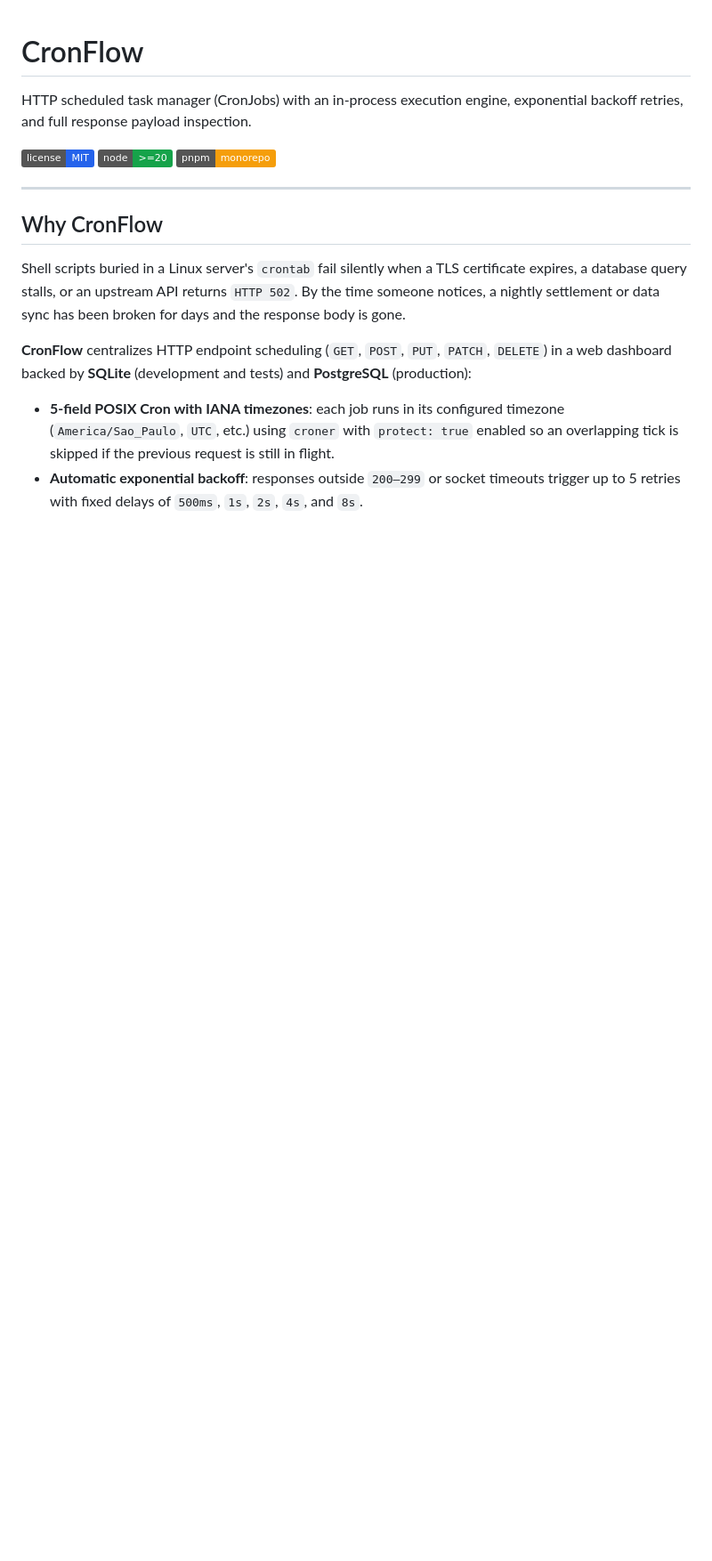
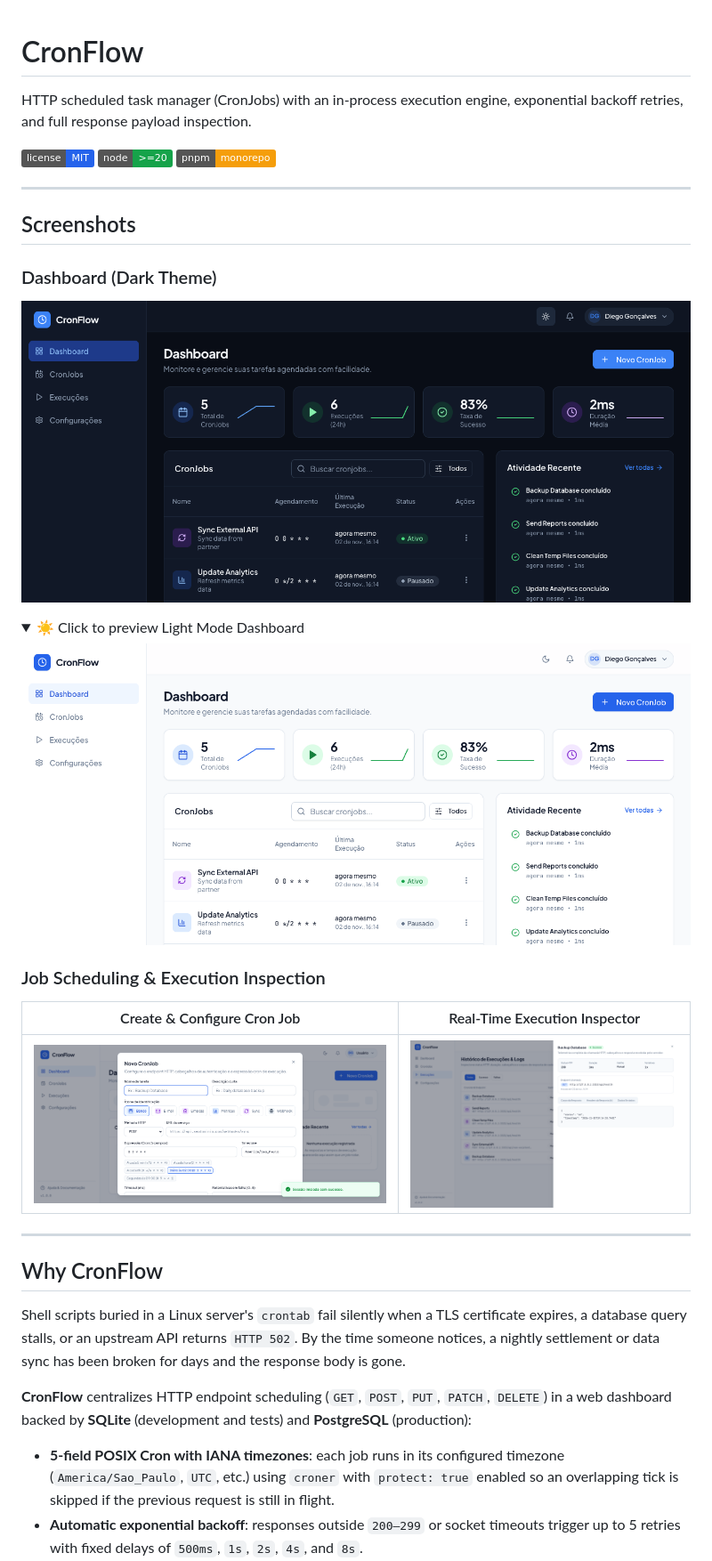
Before and after one commit to dsg1407/cron-schedule, a Markdown page: README.md, the part around the change. Shown at 89% size. Rendered like a GitHub page; pictures changed too: docs/screenshots/dashboard-dark.png (added), docs/screenshots/dashboard-light.png (added), docs/screenshots/execution-inspector.png (added); folded sections open; badges without logos; blank space fills up the shorter version.

Commit message:
docs: add UI screenshots and update README layout

```diff
--- a/README.md
+++ b/README.md
@@ -5,6 +5,24 @@ HTTP scheduled task manager (CronJobs) with an in-process execution engine, expo
 ![MIT License](https://img.shields.io/badge/license-MIT-2563eb.svg)
 ![Node.js](https://img.shields.io/badge/node-%3E%3D20-16a34a.svg)
 ![pnpm](https://img.shields.io/badge/pnpm-monorepo-f59e0b.svg)
+
+---
+
+## Screenshots
+
+### Dashboard (Dark Theme)
+![CronFlow Dashboard Dark Mode](docs/screenshots/dashboard-dark.png)
+
+<details>
+<summary>☀️ Click to preview Light Mode Dashboard</summary>
+
+![CronFlow Dashboard Light Mode](docs/screenshots/dashboard-light.png)
+</details>
+
+### Job Scheduling & Execution Inspection
+| Create & Configure Cron Job | Real-Time Execution Inspector |
+|:---:|:---:|
+| ![New CronJob Dialog](docs/screenshots/new-cronjob-dialog.png) | ![Execution Inspector](docs/screenshots/execution-inspector.png) |
 
 ---
 
```
Also changed, not shown: 1 other file.
